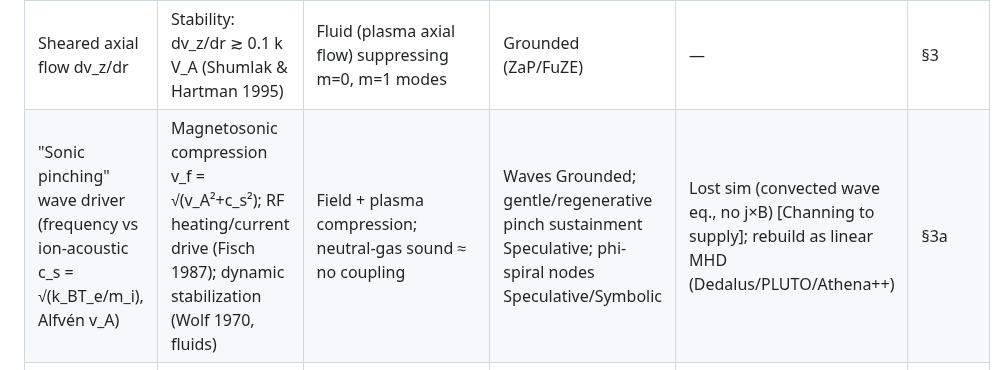
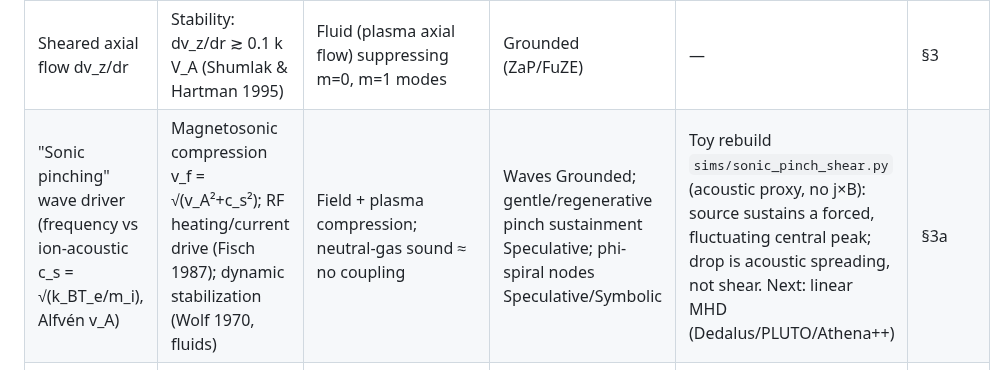
Before and after one commit to channingchenry-sketch/RGRF, a Markdown page: docs/DESIGN_FORCE_FLOW_MAP.md, the part around the change. Rendered like a GitHub page.

```diff
--- a/docs/DESIGN_FORCE_FLOW_MAP.md
+++ b/docs/DESIGN_FORCE_FLOW_MAP.md
@@ -114,7 +114,7 @@ Source: [tungsten_bismuth_core.md](tungsten_bismuth_core.md). Section numbers (
 | Axial current I_z | J×B pinch; radial balance dp/dr = −(B_θ/μ₀r)·d(rB_θ)/dr | Charge (axial), plasma inward (compression) | Grounded | — | §3 |
 | Current I vs line density N, T_e+T_i | Bennett I² = (8π/μ₀) N k_B (T_e + T_i) | Charge; plasma pressure balance | Grounded | — | §3 |
 | Sheared axial flow dv_z/dr | Stability: dv_z/dr ≳ 0.1 k V_A (Shumlak & Hartman 1995) | Fluid (plasma axial flow) suppressing m=0, m=1 modes | Grounded (ZaP/FuZE) | — | §3 |
-| "Sonic pinching" wave driver (frequency vs ion-acoustic c_s = √(k_BT_e/m_i), Alfvén v_A) | Magnetosonic compression v_f = √(v_A²+c_s²); RF heating/current drive (Fisch 1987); dynamic stabilization (Wolf 1970, fluids) | Field + plasma compression; neutral-gas sound ≈ no coupling | Waves Grounded; gentle/regenerative pinch sustainment Speculative; phi-spiral nodes Speculative/Symbolic | Lost sim (convected wave eq., no j×B) [Channing to supply]; rebuild as linear MHD (Dedalus/PLUTO/Athena++) | §3a |
+| "Sonic pinching" wave driver (frequency vs ion-acoustic c_s = √(k_BT_e/m_i), Alfvén v_A) | Magnetosonic compression v_f = √(v_A²+c_s²); RF heating/current drive (Fisch 1987); dynamic stabilization (Wolf 1970, fluids) | Field + plasma compression; neutral-gas sound ≈ no coupling | Waves Grounded; gentle/regenerative pinch sustainment Speculative; phi-spiral nodes Speculative/Symbolic | Toy rebuild `sims/sonic_pinch_shear.py` (acoustic proxy, no j×B): source sustains a forced, fluctuating central peak; drop is acoustic spreading, not shear. Next: linear MHD (Dedalus/PLUTO/Athena++) | §3a |
 | Length scale L vs ion inertial length d_i = c/ω_pi | Hall-MHD ∂B/∂t = ∇×(v×B) − ∇×[(J×B)/(ne)] + η∇²B; ε_H = d_i/L | Field (advection, Hall decoupling, diffusion) | Grounded | — | §7b-math |
 | Wavenumber k (small scales) | Whistler ω ≈ k² v_A d_i; ion-cyclotron branch at Ω_i | Field (dispersive waves) | Grounded | — | §7b-math |
 | Resistivity η | η∇²B term | Field diffusion, heat | Grounded | — | §7b-math |
```
Also changed, not shown: docs/REBUILD_INDEX.md (+1 -1 lines), docs/tungsten_bismuth_core.md (+51 -2 lines), docs/images/sonic_pinch_shear.png (added), 1 other file.
